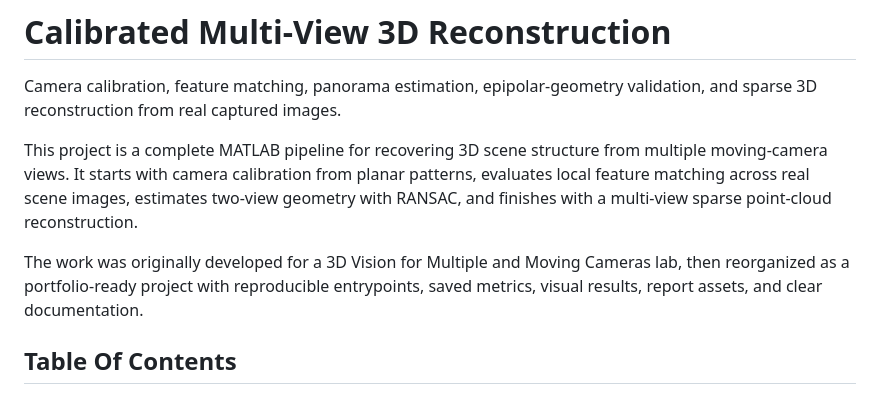
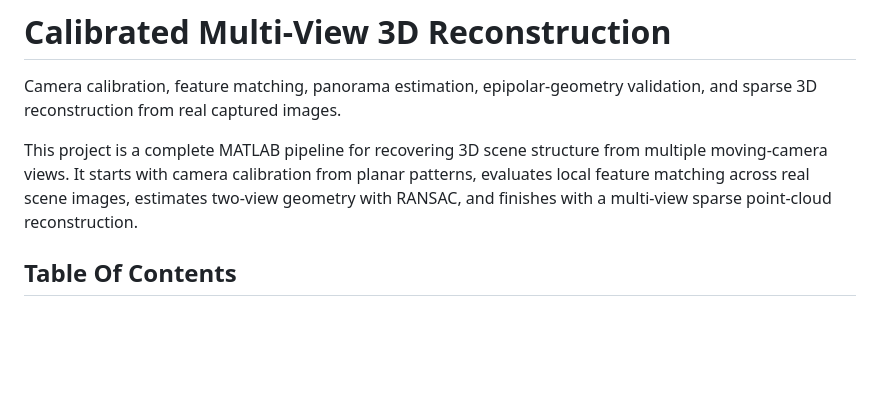
Before and after one commit to GourabRoy551/Calibrated-Multi-View-3D-Reconstruction, a Markdown page: README.md, the part around the change. Drawn GitHub-style; blank space fills up the shorter version.

Commit message:
Update README to remove project origin details
Removed a sentence about the project's origin and organization.

```diff
--- a/README.md
+++ b/README.md
@@ -3,8 +3,6 @@
 Camera calibration, feature matching, panorama estimation, epipolar-geometry validation, and sparse 3D reconstruction from real captured images.
 
 This project is a complete MATLAB pipeline for recovering 3D scene structure from multiple moving-camera views. It starts with camera calibration from planar patterns, evaluates local feature matching across real scene images, estimates two-view geometry with RANSAC, and finishes with a multi-view sparse point-cloud reconstruction.
-
-The work was originally developed for a 3D Vision for Multiple and Moving Cameras lab, then reorganized as a portfolio-ready project with reproducible entrypoints, saved metrics, visual results, report assets, and clear documentation.
 
 ## Table Of Contents
 
```
